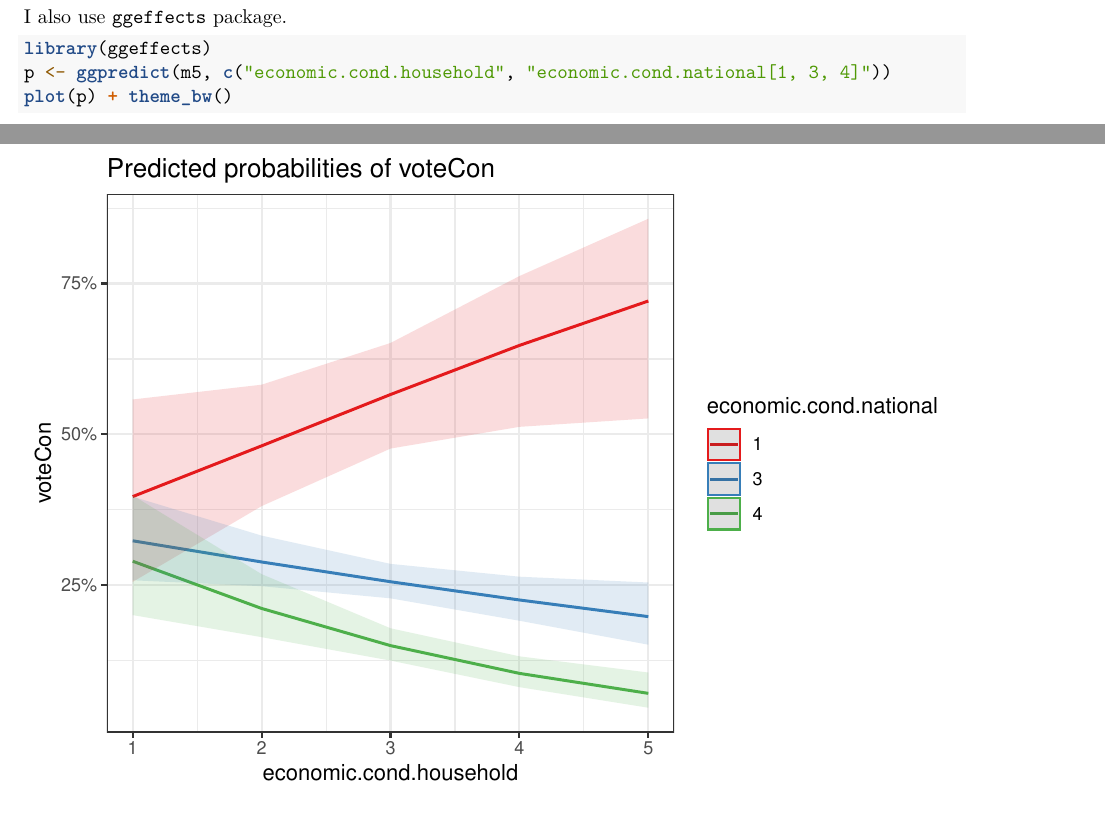
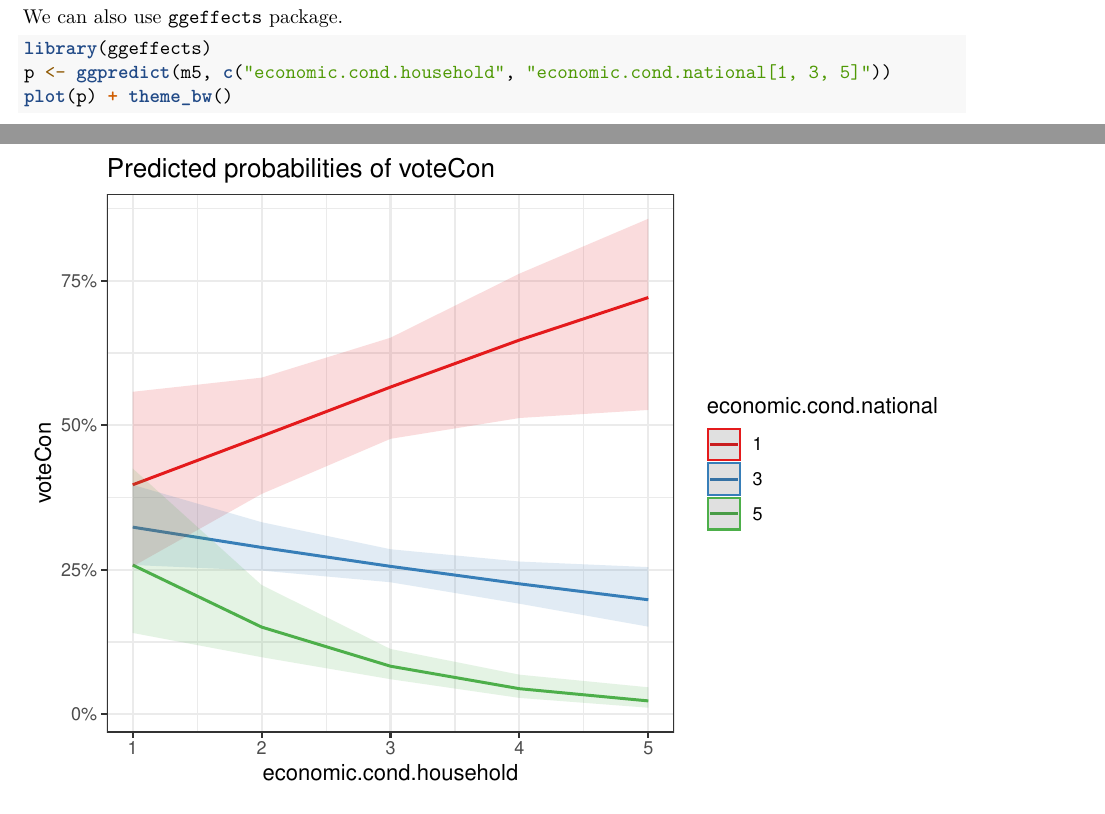
Before and after one commit to patmunger/polysci_methods, an R Markdown document (docs/8830_r_scripts/Week6_Graphs_and_Interactions_upd.Rmd): two parts of pages 62 and 63 of 67, joined at a grey line, cut so that both start at the same text. Rendered offline with R 4.5, knitr and Pandoc, then LaTeX, with nearby package versions; some code elsewhere in the file could not run offline.

Commit message:
Update Week6_Graphs_and_Interactions_upd.Rmd

````diff
--- a/docs/8830_r_scripts/Week6_Graphs_and_Interactions_upd.Rmd
+++ b/docs/8830_r_scripts/Week6_Graphs_and_Interactions_upd.Rmd
@@ -397,11 +397,11 @@ plot_model(m5,
        title = "Predicted Probabilities of Respondent Casting Conservative Vote, \n at Levels of Perceived Household and National Economic Health")
 ```
 
-I also use `ggeffects` package.
+We can also use `ggeffects` package.
 
 ```{r}
 library(ggeffects)
-p <- ggpredict(m5, c("economic.cond.household", "economic.cond.national[1, 3, 4]"))
+p <- ggpredict(m5, c("economic.cond.household", "economic.cond.national[1, 3, 5]"))
 plot(p) + theme_bw()
 
 ```
````
